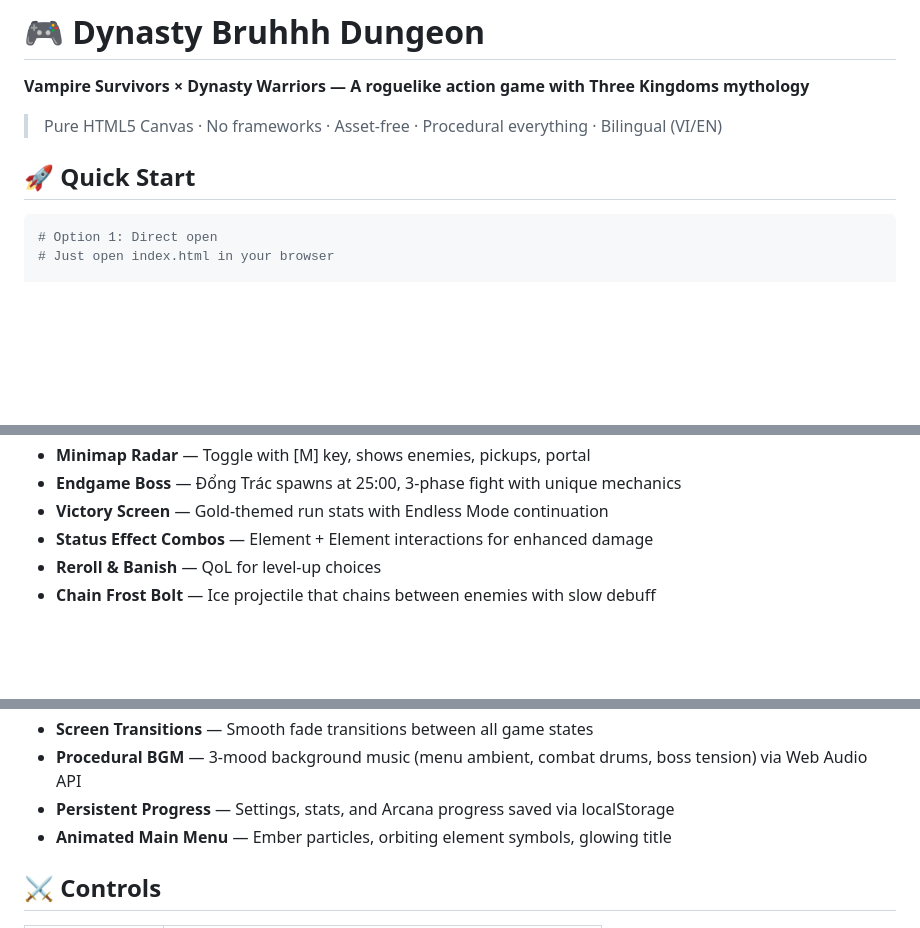
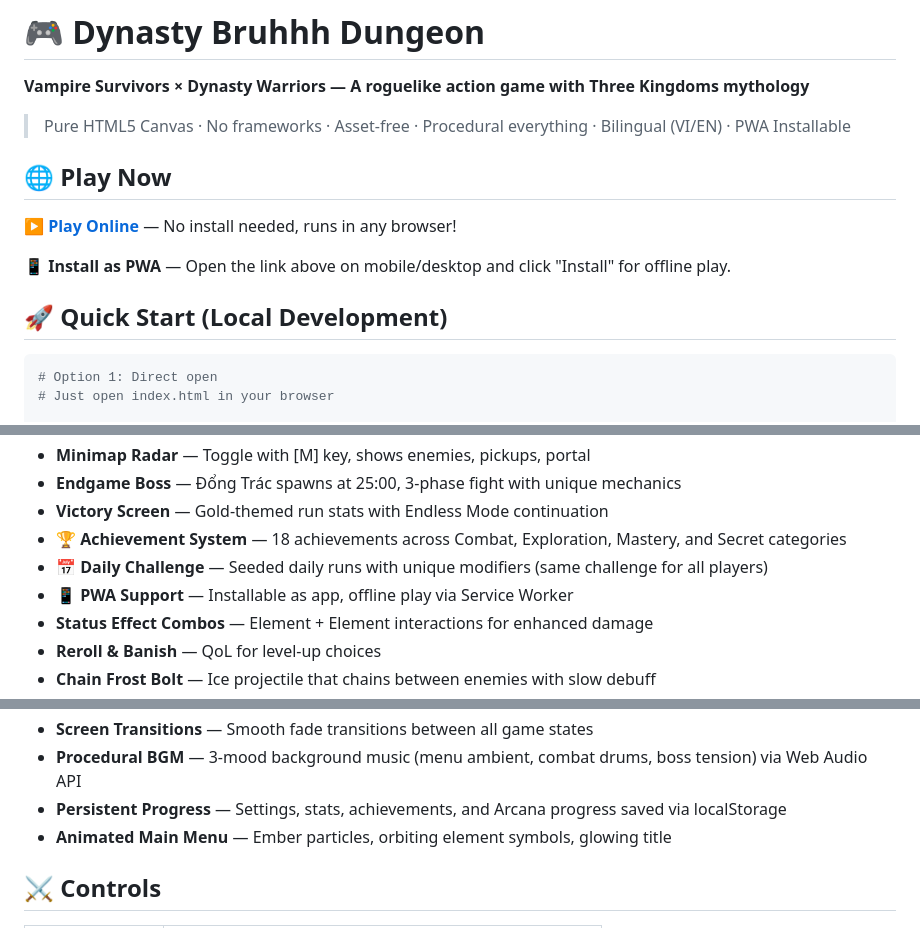
Before and after one commit to qdev89/AppXDev.Game.Diablo, a Markdown page: README.md, 3 parts joined by grey strips. Rendered like a GitHub page; blank space fills up the shorter version.

````diff
--- a/README.md
+++ b/README.md
@@ -2,9 +2,15 @@
 
 **Vampire Survivors × Dynasty Warriors — A roguelike action game with Three Kingdoms mythology**
 
-> Pure HTML5 Canvas · No frameworks · Asset-free · Procedural everything · Bilingual (VI/EN)
+> Pure HTML5 Canvas · No frameworks · Asset-free · Procedural everything · Bilingual (VI/EN) · PWA Installable
 
-## 🚀 Quick Start
+## 🌐 Play Now
+
+**[▶ Play Online](https://qdev89.github.io/AppXDev.Game.Diablo/)** — No install needed, runs in any browser!
+
+📱 **Install as PWA** — Open the link above on mobile/desktop and click "Install" for offline play.
+
+## 🚀 Quick Start (Local Development)
 
 ```bash
 # Option 1: Direct open
@@ -38,6 +44,9 @@ Dynasty Bruhhh Dungeon is a **Diablo × Dynasty Warriors** hybrid roguelike dung
 - **Minimap Radar** — Toggle with [M] key, shows enemies, pickups, portal
 - **Endgame Boss** — Đổng Trác spawns at 25:00, 3-phase fight with unique mechanics
 - **Victory Screen** — Gold-themed run stats with Endless Mode continuation
+- **🏆 Achievement System** — 18 achievements across Combat, Exploration, Mastery, and Secret categories
+- **📅 Daily Challenge** — Seeded daily runs with unique modifiers (same challenge for all players)
+- **📱 PWA Support** — Installable as app, offline play via Service Worker
 - **Status Effect Combos** — Element + Element interactions for enhanced damage
 - **Reroll & Banish** — QoL for level-up choices
 - **Chain Frost Bolt** — Ice projectile that chains between enemies with slow debuff
@@ -50,7 +59,7 @@ Dynasty Bruhhh Dungeon is a **Diablo × Dynasty Warriors** hybrid roguelike dung
 - **Bilingual** — Full Vietnamese (VI) and English (EN), toggle with [L] key
 - **Screen Transitions** — Smooth fade transitions between all game states
 - **Procedural BGM** — 3-mood background music (menu ambient, combat drums, boss tension) via Web Audio API
-- **Persistent Progress** — Settings, stats, and Arcana progress saved via localStorage
+- **Persistent Progress** — Settings, stats, achievements, and Arcana progress saved via localStorage
 - **Animated Main Menu** — Ember particles, orbiting element symbols, glowing title
 
 ## ⚔️ Controls
````
Also changed, not shown: other parts of README.md (+47 -19 lines), agile-kanban/[TASK]-[DONE]-M004-update-docs-v110.md (renamed from agile-kanban/[TASK]-[TODO]-M004-update-docs-v110.md).
